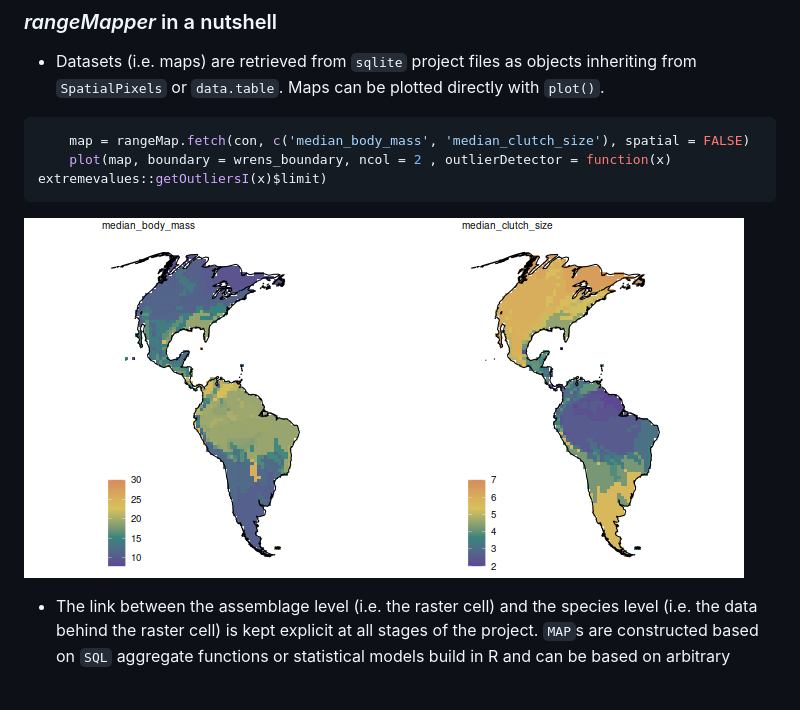
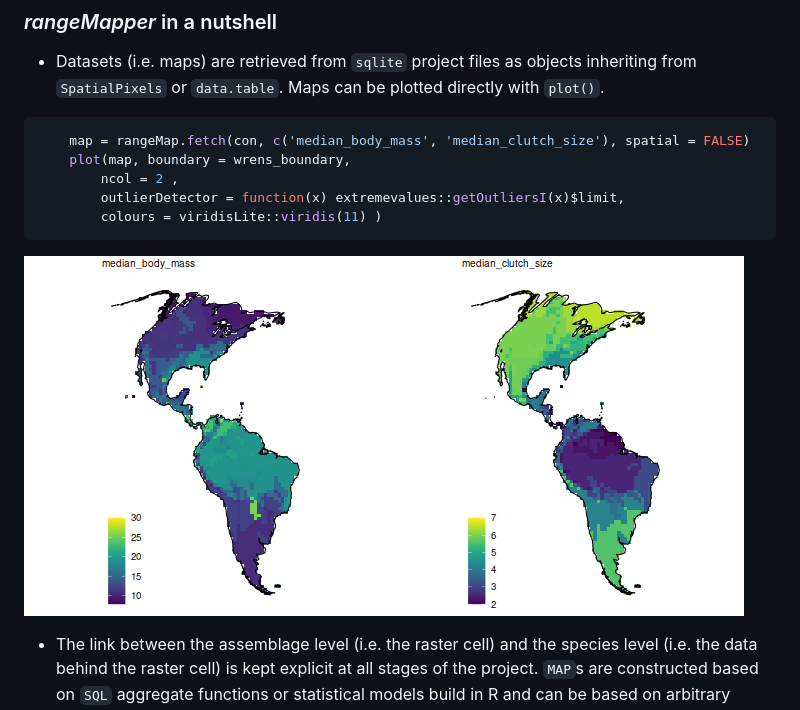
Before and after one commit to mpio-be/rangeMapper, a Markdown page: README.md, the part around the change printed below. Drawn GitHub-style; pictures changed too: README-1-1.png; blank space fills up the shorter version.

````diff
--- a/README.md
+++ b/README.md
@@ -26,7 +26,10 @@ knitr::knit('README.Rmd')
 
 ```r
     map = rangeMap.fetch(con, c('median_body_mass', 'median_clutch_size'), spatial = FALSE)
-    plot(map, boundary = wrens_boundary, ncol = 2 , outlierDetector = function(x) extremevalues::getOutliersI(x)$limit)
+    plot(map, boundary = wrens_boundary,
+        ncol = 2 ,
+        outlierDetector = function(x) extremevalues::getOutliersI(x)$limit,
+        colours = viridisLite::viridis(11) )
 ```
 
 ![](README-1-1.png)
````
Also changed, not shown: other parts of README.md (+1 -1 lines), 2 other files.
